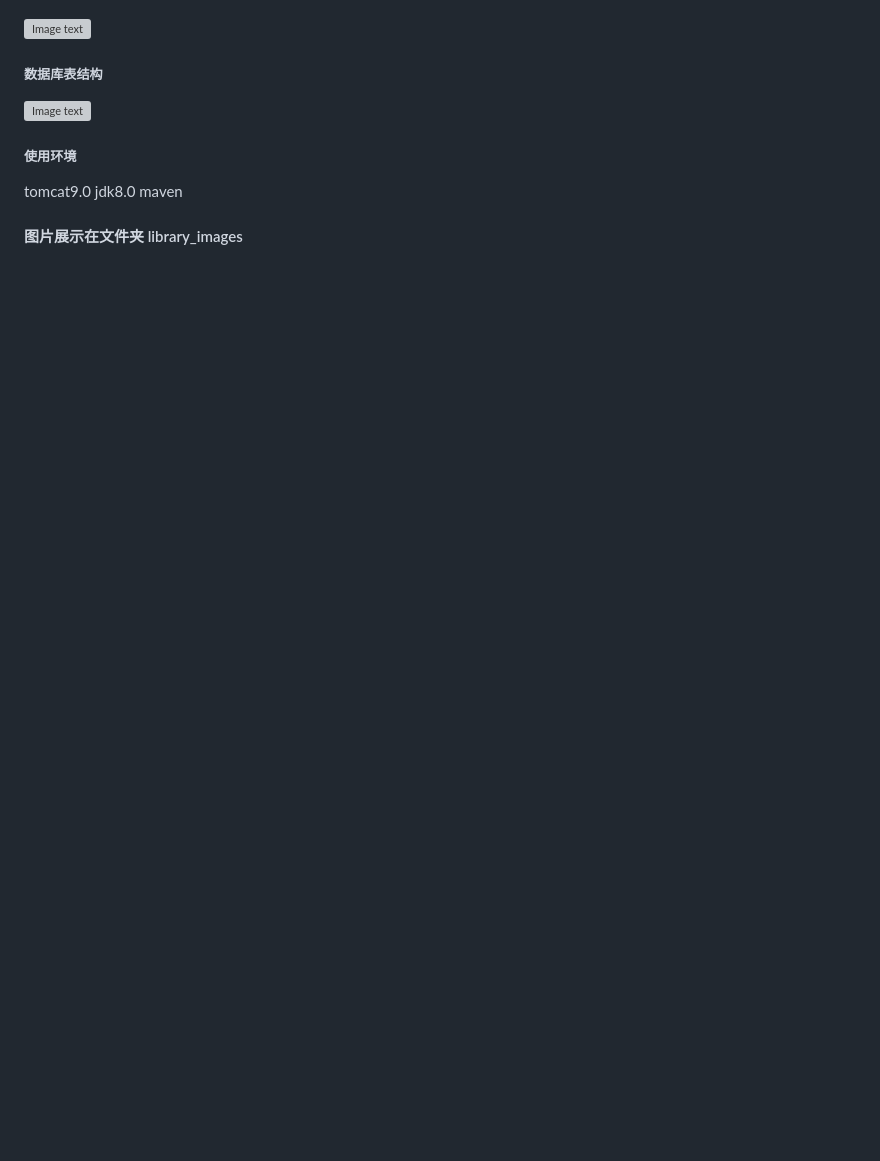
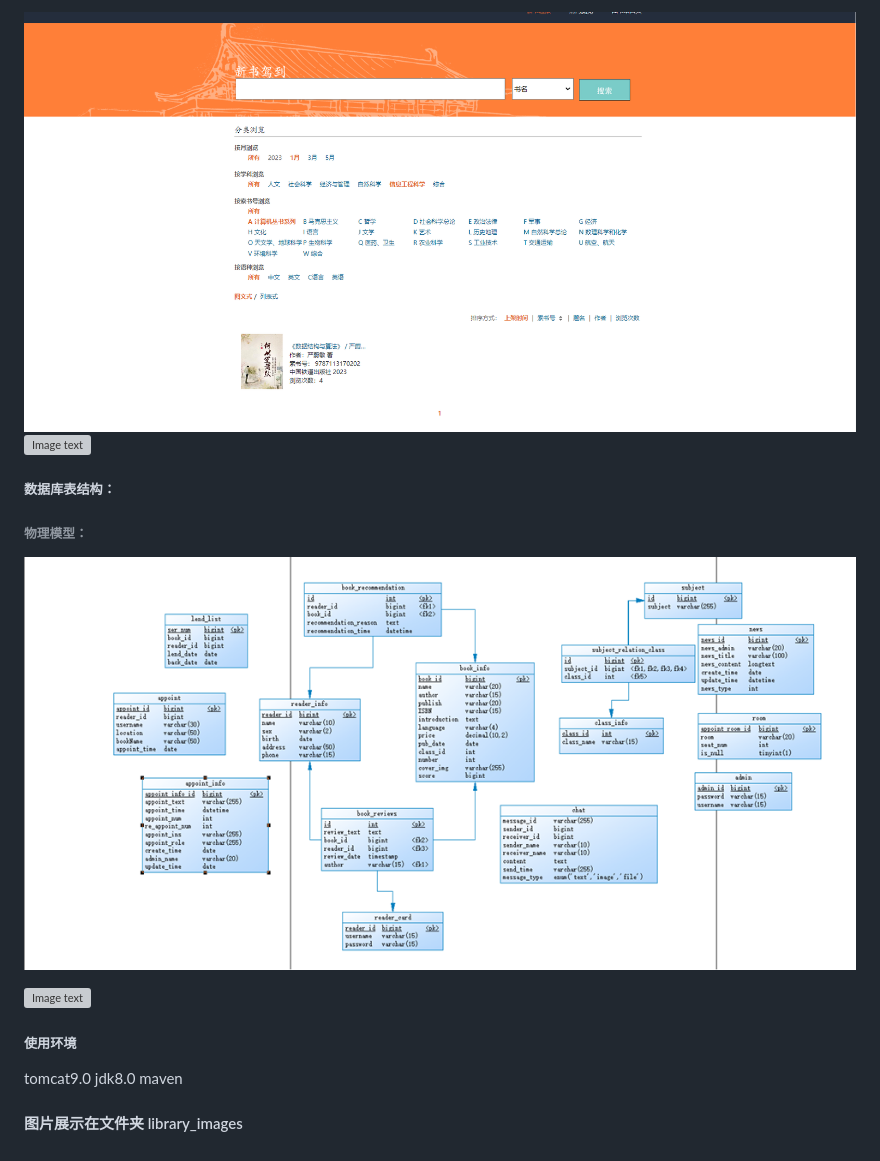
Before and after one commit to CHENBai-yi/librarySystem, a Markdown page: README.md, the part around the change printed below. Drawn GitHub-style; pictures changed too: .asserts/img_3.png (added), img.png (added); blank space fills up the shorter version; grey boxes are pictures that could not be loaded.

```diff
--- a/README.md
+++ b/README.md
@@ -19,6 +32,11 @@
+![img_3.png](.asserts/img_3.png)
 ![Image text](https://github.com/byescoding/librarySystem/blob/master/library_images/QQ%E6%88%AA%E5%9B%BE20200702133500.png)
 
-##### 数据库表结构
+##### 数据库表结构：
+
+###### 物理模型：
+
+![img.png](img.png)
 
 ![Image text](https://github.com/byescoding/librarySystem/blob/master/library_images/QQ%E6%88%AA%E5%9B%BE20200702133924.png)
 
```
Also changed, not shown: other parts of README.md (+14 -1 lines), .asserts/img.png (added), .asserts/img5.png (added), .asserts/img_1.png (added), .asserts/img_2.png (added), 5 other files.
